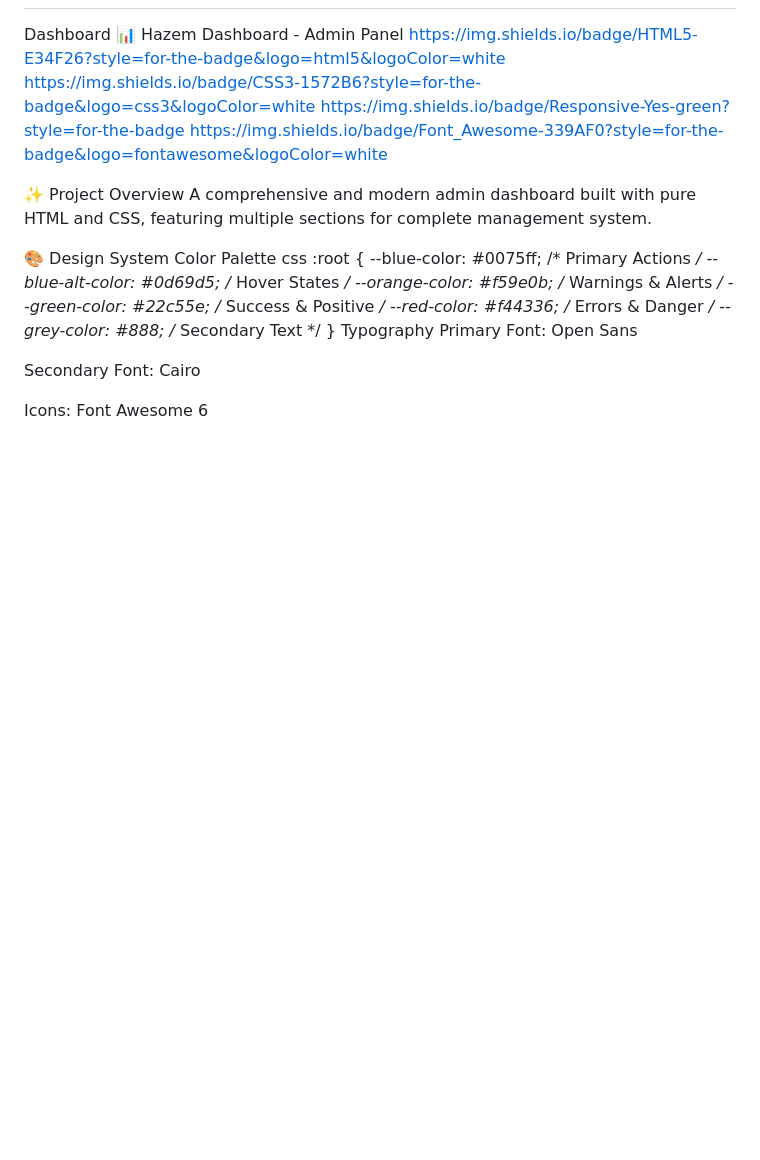
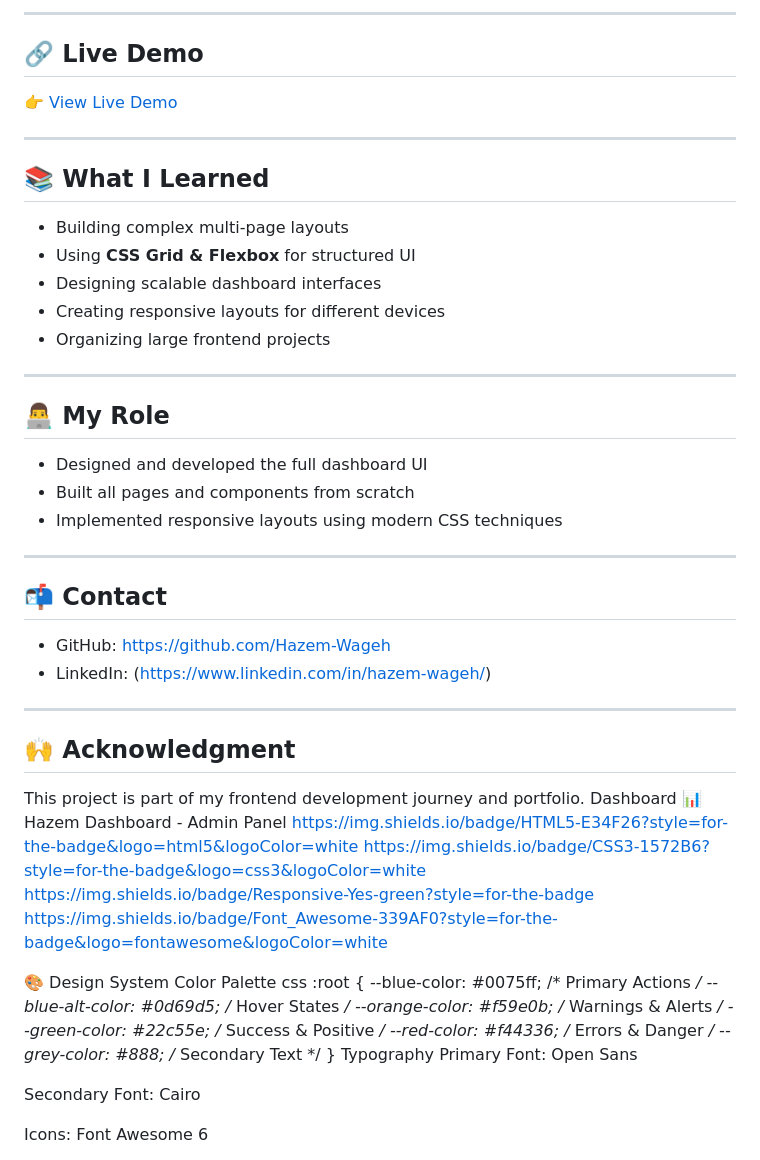
Before and after one commit to Hazem-Wageh/Admin-Dashboard, a Markdown page: README.md, the part around one of its changes. Rendered like a GitHub page; blank space fills up the shorter version.

Commit message:
Revise README for Admin Dashboard project
Updated project title, added features, technologies, and contact information. Included screenshots and live demo link.

```diff
--- a/README.md
+++ b/README.md
@@ -2,12 +55,40 @@
+---
+
+## 🔗 Live Demo
+👉 [View Live Demo](https://yourusername.github.io/dashboard-project/)
+
+---
+
+## 📚 What I Learned
+- Building complex multi-page layouts
+- Using **CSS Grid & Flexbox** for structured UI
+- Designing scalable dashboard interfaces
+- Creating responsive layouts for different devices
+- Organizing large frontend projects
+
+---
+
+## 👨‍💻 My Role
+- Designed and developed the full dashboard UI
+- Built all pages and components from scratch
+- Implemented responsive layouts using modern CSS techniques
+
+---
+
+## 📬 Contact
+- GitHub: https://github.com/Hazem-Wageh
+- LinkedIn: (https://www.linkedin.com/in/hazem-wageh/)
+
+---
+
+## 🙌 Acknowledgment
+This project is part of my frontend development journey and portfolio.
 Dashboard
 📊 Hazem Dashboard - Admin Panel
 https://img.shields.io/badge/HTML5-E34F26?style=for-the-badge&logo=html5&logoColor=white
 https://img.shields.io/badge/CSS3-1572B6?style=for-the-badge&logo=css3&logoColor=white
 https://img.shields.io/badge/Responsive-Yes-green?style=for-the-badge
 https://img.shields.io/badge/Font_Awesome-339AF0?style=for-the-badge&logo=fontawesome&logoColor=white
-
-✨ Project Overview
-A comprehensive and modern admin dashboard built with pure HTML and CSS, featuring multiple sections for complete management system.
 
 🎨 Design System
 Color Palette
```
Also changed, not shown: other parts of README.md (+54 -1 lines).
